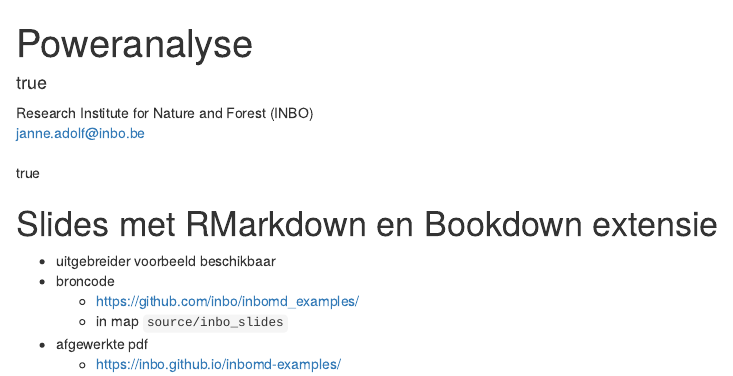
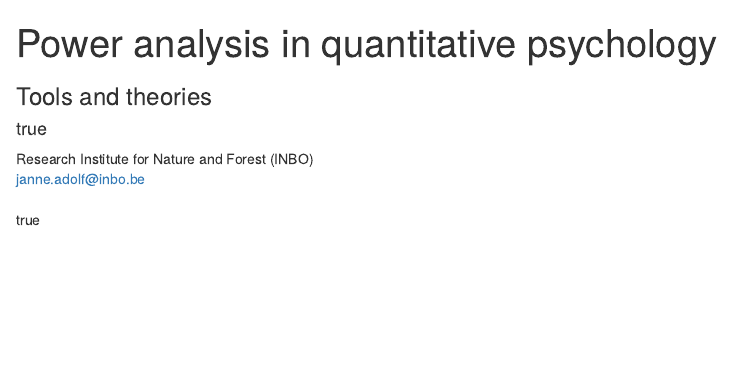
Before and after one commit to janneadolf/test-poweranalyse, an R Markdown document (source/presentation_inbomd/index.Rmd): the page in a window 1100 px wide, from its top. Rendered offline with R 4.5, knitr and Pandoc, with nearby package versions; drawn as R Markdown's standard HTML page in place of the format the file asks for; some code elsewhere in the file could not run offline.

Commit message:
finalize presentation
metadata and rendering

````diff
--- a/source/presentation_inbomd/_bookdown.yml
+++ b/source/presentation_inbomd/_bookdown.yml
@@ -1,3 +1,3 @@
-book_filename: "my_slides"
+book_filename: "psychpower"
 output_dir: "../../output/presentation_inbomd"
 delete_merged_file: TRUE
--- a/source/presentation_inbomd/index.Rmd
+++ b/source/presentation_inbomd/index.Rmd
@@ -1,7 +1,7 @@
 ---
 # generic options. See ?INBOmd::slides() for full list and more details.
-title: Poweranalyse
-subtitle:
+title: Power analysis in quantitative psychology\vspace{12pt}
+subtitle: Tools and theories
 author:
   - name:
       given: Janne
@@ -15,16 +15,19 @@ lang: en
 funder: Research Institute for Nature and Forest (INBO)
 rightsholder: Research Institute for Nature and Forest (INBO)
 community: inbo
-keywords: power
+keywords: statistical power
 # slide specific options. See ?INBOmd::slides() for full list and more details.
 toc: true
-toc_name:
+toc_name: Overview
+slide_level: 3
 cover_photo:
 cover_horizontal:
-
 site: bookdown::bookdown_site
+bibliography: ../INBO.bib
 output:
   INBOmd::slides: default
+classoption:
+- twocolumn
 ---
 
 ```{r setup, include = FALSE}
@@ -43,10 +48 @@ if (interactive()) {
 ```
-
-# Slides met RMarkdown en Bookdown extensie
-
-- uitgebreider voorbeeld beschikbaar
-- broncode
-    - https://github.com/inbo/inbomd_examples/
-    - in map `source/inbo_slides`
-- afgewerkte pdf
-    - https://inbo.github.io/inbomd-examples/
````
Also changed, not shown: source/presentation_inbomd/my_slides.knit-concordance.tex (deleted), source/presentation_inbomd/psychpower.knit-concordance.tex (added), source/presentation_inbomd/index.Rmd (2 more changed lines).
